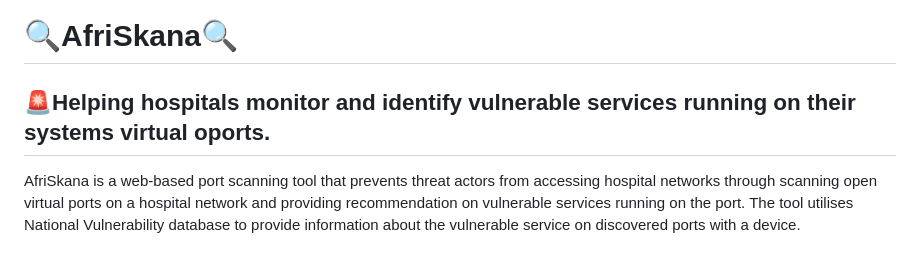
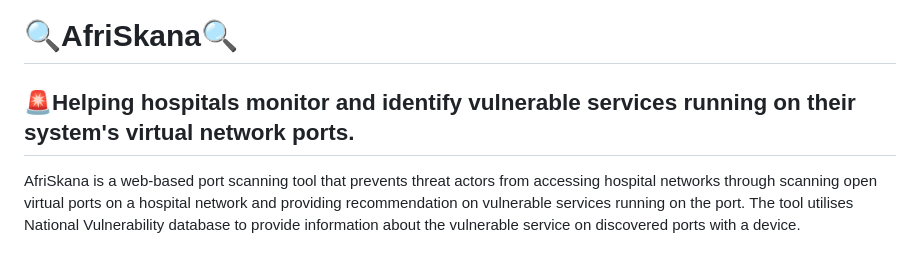
Before and after one commit to mbuguaelaine/AfriSkana, a Markdown page: README.md, the part around the change. GitHub-like rendering.

Commit message:
Fix grammar in README about system's virtual ports
Correct grammatical error in README description.

```diff
--- a/README.md
+++ b/README.md
@@ -1,5 +1,5 @@
 # 🔍AfriSkana🔍
-## 🚨Helping hospitals monitor and identify vulnerable services running on their systems virtual oports.
+## 🚨Helping hospitals monitor and identify vulnerable services running on their system's virtual network ports.
 
 AfriSkana is a web-based port scanning tool that prevents threat actors from accessing hospital networks through scanning open virtual ports on a hospital network and providing recommendation on vulnerable services running on the port.
 The tool utilises National Vulnerability database to provide information about the vulnerable service on discovered ports with a device.
```
